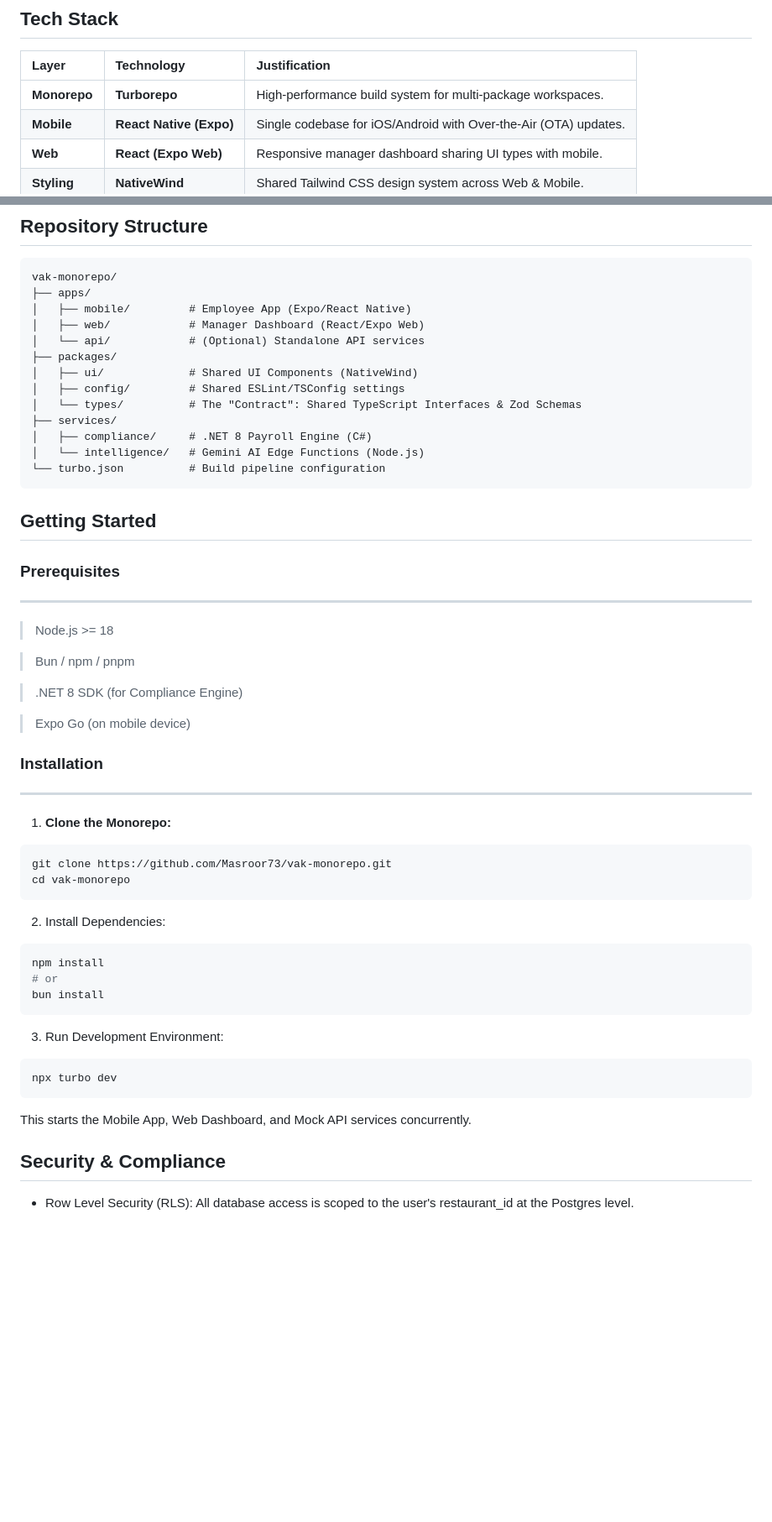
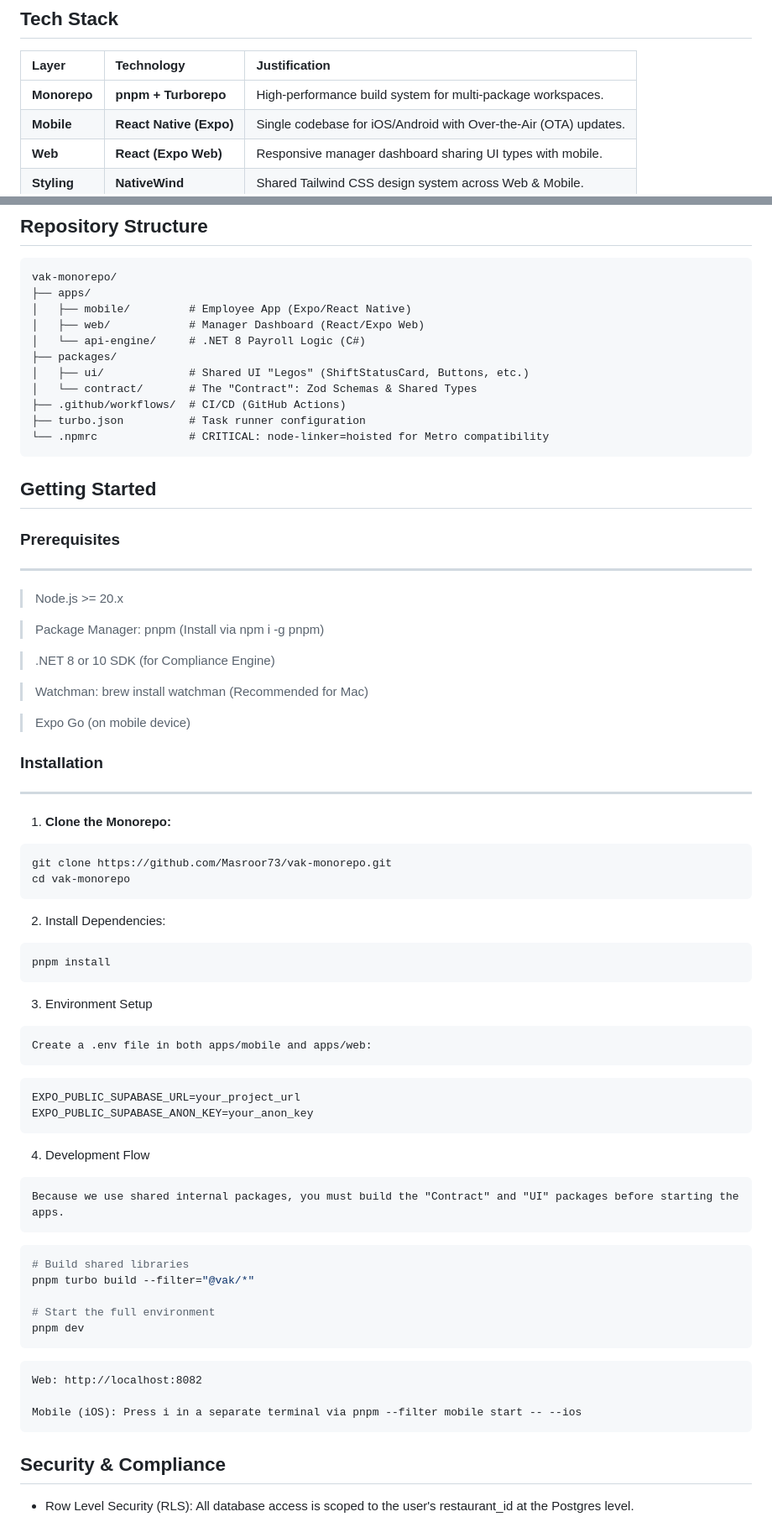
Before and after one commit to Masroor73/vak-monorepo, a Markdown page: README.md, 2 parts joined by grey strips. Shown at 84% size. GitHub-like rendering; blank space fills up the shorter version.

Commit message:
Revise README for tech stack and setup updates
Updated the README to reflect changes in the tech stack, project structure, and installation instructions.

````diff
--- a/README.md
+++ b/README.md
@@ -47,7 +49,7 @@ The system is decoupled into three distinct layers to ensure scalability and fau
 
 | Layer | Technology | Justification |
 | :--- | :--- | :--- |
-| **Monorepo** | **Turborepo** | High-performance build system for multi-package workspaces. |
+| **Monorepo** | **pnpm + Turborepo** | High-performance build system for multi-package workspaces. |
 | **Mobile** | **React Native (Expo)** | Single codebase for iOS/Android with Over-the-Air (OTA) updates. |
 | **Web** | **React (Expo Web)** | Responsive manager dashboard sharing UI types with mobile. |
 | **Styling** | **NativeWind** | Shared Tailwind CSS design system across Web & Mobile. |
@@ -65,25 +67,25 @@ vak-monorepo/
 ├── apps/
 │   ├── mobile/         # Employee App (Expo/React Native)
 │   ├── web/            # Manager Dashboard (React/Expo Web)
-│   └── api/            # (Optional) Standalone API services
+│   └── api-engine/     # .NET 8 Payroll Logic (C#)
 ├── packages/
-│   ├── ui/             # Shared UI Components (NativeWind)
-│   ├── config/         # Shared ESLint/TSConfig settings
-│   └── types/          # The "Contract": Shared TypeScript Interfaces & Zod Schemas
-├── services/
-│   ├── compliance/     # .NET 8 Payroll Engine (C#)
-│   └── intelligence/   # Gemini AI Edge Functions (Node.js)
-└── turbo.json          # Build pipeline configuration
+│   ├── ui/             # Shared UI "Legos" (ShiftStatusCard, Buttons, etc.)
+│   └── contract/       # The "Contract": Zod Schemas & Shared Types
+├── .github/workflows/  # CI/CD (GitHub Actions)
+├── turbo.json          # Task runner configuration
+└── .npmrc              # CRITICAL: node-linker=hoisted for Metro compatibility
 ```
 
 ## Getting Started
 ### Prerequisites
 ---
-> Node.js >= 18
+> Node.js >= 20.x
 
-> Bun / npm / pnpm
+> Package Manager: pnpm (Install via npm i -g pnpm)
 
-> .NET 8 SDK (for Compliance Engine)
+> .NET 8 or 10 SDK (for Compliance Engine)
+
+> Watchman: brew install watchman (Recommended for Mac)
 
 > Expo Go (on mobile device)
 
@@ -97,17 +99,34 @@ cd vak-monorepo
 
 2. Install Dependencies:
 ```bash
-npm install
-# or
-bun install
+pnpm install
 ```
 
-3. Run Development Environment:
+3. Environment Setup
+```text
+Create a .env file in both apps/mobile and apps/web:
+```
 ```bash
-npx turbo dev
+EXPO_PUBLIC_SUPABASE_URL=your_project_url
+EXPO_PUBLIC_SUPABASE_ANON_KEY=your_anon_key
 ```
-This starts the Mobile App, Web Dashboard, and Mock API services concurrently.
 
+4. Development Flow
+```text
+Because we use shared internal packages, you must build the "Contract" and "UI" packages before starting the apps.
+```
+```bash
+# Build shared libraries
+pnpm turbo build --filter="@vak/*"
+
+# Start the full environment
+pnpm dev
+```
+```text
+Web: http://localhost:8082
+
+Mobile (iOS): Press i in a separate terminal via pnpm --filter mobile start -- --ios
+```
 
 ## Security & Compliance
 * Row Level Security (RLS): All database access is scoped to the user's restaurant_id at the Postgres level.
````
Also changed, not shown: other parts of README.md (+2 -0 lines).
